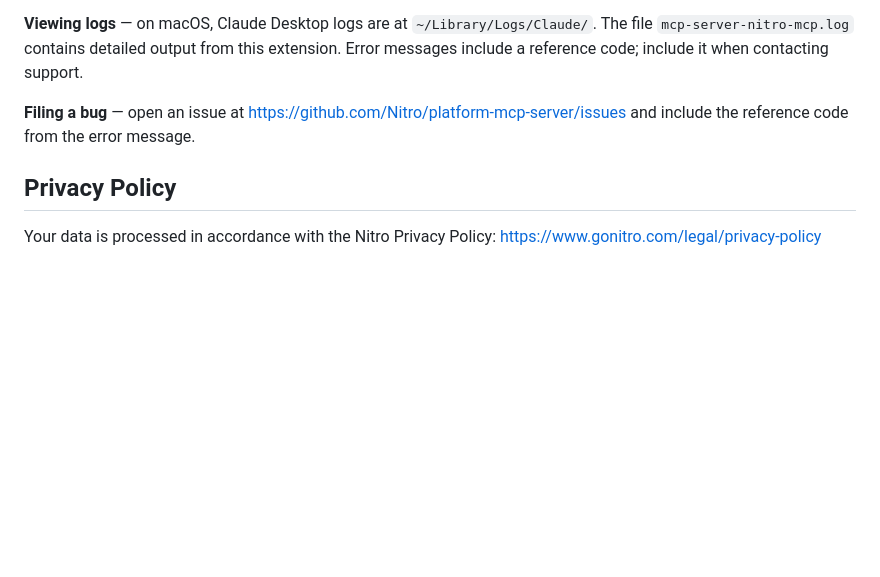
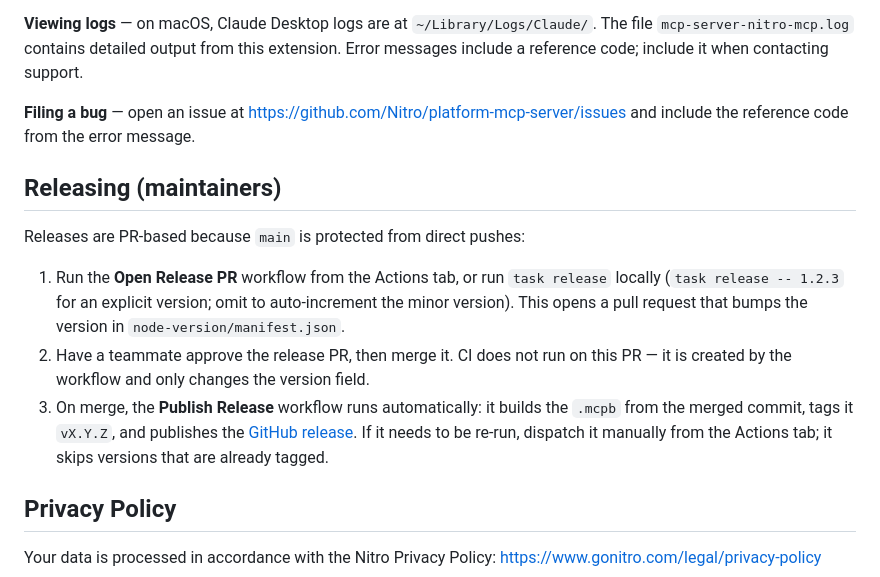
Before and after one commit to Nitro/platform-mcp-server, a Markdown page: README.md, the part around the change. GitHub-like rendering; blank space fills up the shorter version.

Commit message:
[PIGS-835] Document the PR-based release process in the README
Co-Authored-By: Claude Fable 5 <noreply@anthropic.com>

```diff
--- a/README.md
+++ b/README.md
@@ -91,6 +91,14 @@ For full details on data retention, AI/ML training policy, subprocessors, and pr
 
 **Filing a bug** — open an issue at [https://github.com/Nitro/platform-mcp-server/issues](https://github.com/Nitro/platform-mcp-server/issues) and include the reference code from the error message.
 
+## Releasing (maintainers)
+
+Releases are PR-based because `main` is protected from direct pushes:
+
+1. Run the **Open Release PR** workflow from the Actions tab, or run `task release` locally (`task release -- 1.2.3` for an explicit version; omit to auto-increment the minor version). This opens a pull request that bumps the version in `node-version/manifest.json`.
+2. Have a teammate approve the release PR, then merge it. CI does not run on this PR — it is created by the workflow and only changes the version field.
+3. On merge, the **Publish Release** workflow runs automatically: it builds the `.mcpb` from the merged commit, tags it `vX.Y.Z`, and publishes the [GitHub release](https://github.com/Nitro/platform-mcp-server/releases). If it needs to be re-run, dispatch it manually from the Actions tab; it skips versions that are already tagged.
+
 ## Privacy Policy
 
 Your data is processed in accordance with the Nitro Privacy Policy:
```
